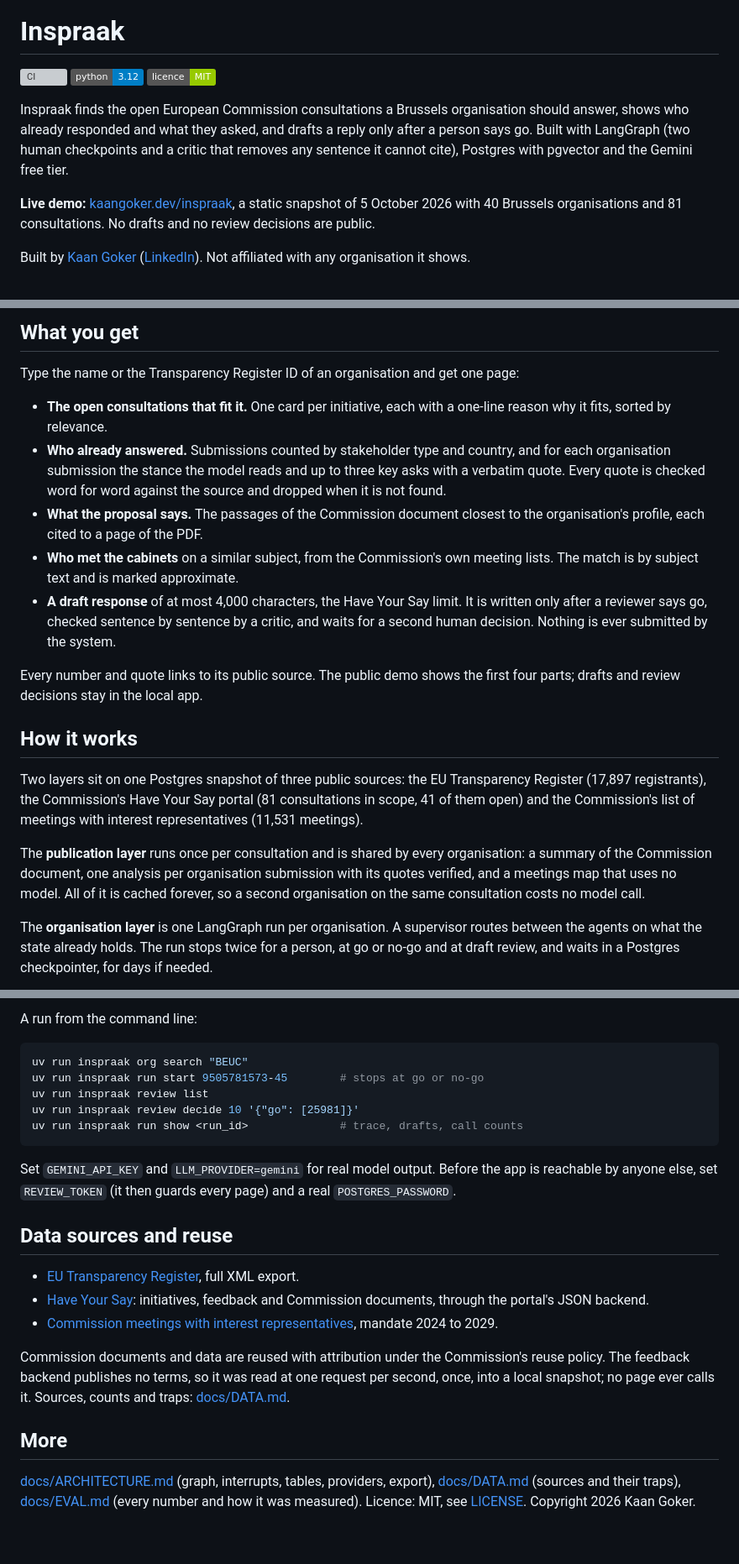
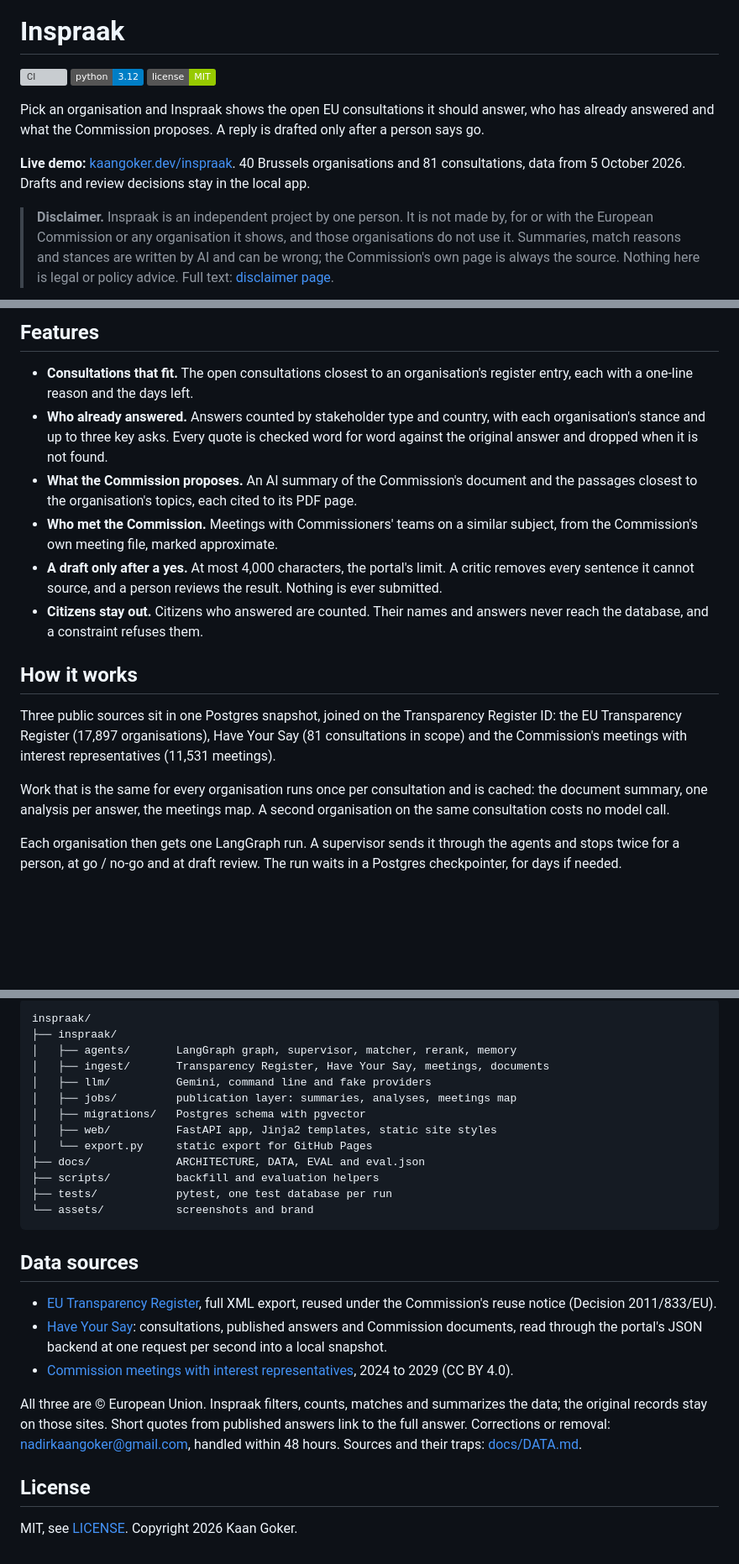
Before and after one commit to KaanGoker/inspraak, a Markdown page: README.md, 3 parts joined by grey strips. Shown at 84% size. Rendered like a GitHub page; badges without logos; blank space fills up the shorter version; grey boxes are pictures that could not be loaded.

````diff
--- a/README.md
+++ b/README.md
@@ -4,11 +4,11 @@
 
 [![CI](https://github.com/KaanGoker/inspraak/actions/workflows/ci.yml/badge.svg)](https://github.com/KaanGoker/inspraak/actions/workflows/ci.yml)
 [![Python 3.12](https://img.shields.io/badge/python-3.12-blue)](pyproject.toml)
-[![Licence MIT](https://img.shields.io/badge/licence-MIT-green)](LICENSE)
+[![License MIT](https://img.shields.io/badge/license-MIT-green)](LICENSE)
 
-Inspraak finds the open European Commission consultations a Brussels organisation should answer, shows who already responded and what they asked, and drafts a reply only after a person says go. Built with LangGraph (two human checkpoints and a critic that removes any sentence it cannot cite), Postgres with pgvector and the Gemini free tier.
+Pick an organisation and Inspraak shows the open EU consultations it should answer, who has already answered and what the Commission proposes. A reply is drafted only after a person says go.
 
-**Live demo:** [kaangoker.dev/inspraak](https://kaangoker.dev/inspraak/), a static snapshot of 5 October 2026 with 40 Brussels organisations and 81 consultations. No drafts and no review decisions are public.
+**Live demo:** [kaangoker.dev/inspraak](https://kaangoker.dev/inspraak/). 40 Brussels organisations and 81 consultations, data from 5 October 2026. Drafts and review decisions stay in the local app.
 
-Built by [Kaan Goker](https://kaangoker.dev) ([LinkedIn](https://linkedin.com/in/kaangoker)). Not affiliated with any organisation it shows.
+> **Disclaimer.** Inspraak is an independent project by one person. It is not made by, for or with the European Commission or any organisation it shows, and those organisations do not use it. Summaries, match reasons and stances are written by AI and can be wrong; the Commission's own page is always the source. Nothing here is legal or policy advice. Full text: [disclaimer page](https://kaangoker.dev/inspraak/disclaimer.html).
 
@@ -16,22 +16,19 @@ Built by [Kaan Goker](https://kaangoker.dev) ([LinkedIn](https://linkedin.com/in
 
-## What you get
+## Features
 
-Type the name or the Transparency Register ID of an organisation and get one page:
-
-- **The open consultations that fit it.** One card per initiative, each with a one-line reason why it fits, sorted by relevance.
-- **Who already answered.** Submissions counted by stakeholder type and country, and for each organisation submission the stance the model reads and up to three key asks with a verbatim quote. Every quote is checked word for word against the source and dropped when it is not found.
-- **What the proposal says.** The passages of the Commission document closest to the organisation's profile, each cited to a page of the PDF.
-- **Who met the cabinets** on a similar subject, from the Commission's own meeting lists. The match is by subject text and is marked approximate.
-- **A draft response** of at most 4,000 characters, the Have Your Say limit. It is written only after a reviewer says go, checked sentence by sentence by a critic, and waits for a second human decision. Nothing is ever submitted by the system.
-
-Every number and quote links to its public source. The public demo shows the first four parts; drafts and review decisions stay in the local app.
+- **Consultations that fit.** The open consultations closest to an organisation's register entry, each with a one-line reason and the days left.
+- **Who already answered.** Answers counted by stakeholder type and country, with each organisation's stance and up to three key asks. Every quote is checked word for word against the original answer and dropped when it is not found.
+- **What the Commission proposes.** An AI summary of the Commission's document and the passages closest to the organisation's topics, each cited to its PDF page.
+- **Who met the Commission.** Meetings with Commissioners' teams on a similar subject, from the Commission's own meeting file, marked approximate.
+- **A draft only after a yes.** At most 4,000 characters, the portal's limit. A critic removes every sentence it cannot source, and a person reviews the result. Nothing is ever submitted.
+- **Citizens stay out.** Citizens who answered are counted. Their names and answers never reach the database, and a constraint refuses them.
 
 ## How it works
 
-Two layers sit on one Postgres snapshot of three public sources: the EU Transparency Register (17,897 registrants), the Commission's Have Your Say portal (81 consultations in scope, 41 of them open) and the Commission's list of meetings with interest representatives (11,531 meetings).
+Three public sources sit in one Postgres snapshot, joined on the Transparency Register ID: the EU Transparency Register (17,897 organisations), Have Your Say (81 consultations in scope) and the Commission's meetings with interest representatives (11,531 meetings).
 
-The **publication layer** runs once per consultation and is shared by every organisation: a summary of the Commission document, one analysis per organisation submission with its quotes verified, and a meetings map that uses no model. All of it is cached forever, so a second organisation on the same consultation costs no model call.
+Work that is the same for every organisation runs once per consultation and is cached: the document summary, one analysis per answer, the meetings map. A second organisation on the same consultation costs no model call.
 
-The **organisation layer** is one LangGraph run per organisation. A supervisor routes between the agents on what the state already holds. The run stops twice for a person, at go or no-go and at draft review, and waits in a Postgres checkpointer, for days if needed.
+Each organisation then gets one LangGraph run. A supervisor sends it through the agents and stops twice for a person, at go / no-go and at draft review. The run waits in a Postgres checkpointer, for days if needed.
 
 ```mermaid
@@ -109,24 +81,28 @@ A full snapshot (`make ingest`) downloads about 280 MB from the Commission at on
 
-A run from the command line:
-
-```bash
-uv run inspraak org search "BEUC"
-uv run inspraak run start 9505781573-45        # stops at go or no-go
-uv run inspraak review list
-uv run inspraak review decide 10 '{"go": [25981]}'
-uv run inspraak run show <run_id>              # trace, drafts, call counts
+```
+inspraak/
+├── inspraak/
+│   ├── agents/       LangGraph graph, supervisor, matcher, rerank, memory
+│   ├── ingest/       Transparency Register, Have Your Say, meetings, documents
+│   ├── llm/          Gemini, command line and fake providers
+│   ├── jobs/         publication layer: summaries, analyses, meetings map
+│   ├── migrations/   Postgres schema with pgvector
+│   ├── web/          FastAPI app, Jinja2 templates, static site styles
+│   └── export.py     static export for GitHub Pages
+├── docs/             ARCHITECTURE, DATA, EVAL and eval.json
+├── scripts/          backfill and evaluation helpers
+├── tests/            pytest, one test database per run
+└── assets/           screenshots and brand
 ```
 
-Set `GEMINI_API_KEY` and `LLM_PROVIDER=gemini` for real model output. Before the app is reachable by anyone else, set `REVIEW_TOKEN` (it then guards every page) and a real `POSTGRES_PASSWORD`.
+## Data sources
 
-## Data sources and reuse
+- [EU Transparency Register](https://transparency-register.europa.eu/odplastorganisationxml_en), full XML export, reused under the Commission's reuse notice (Decision 2011/833/EU).
+- [Have Your Say](https://ec.europa.eu/info/law/better-regulation/have-your-say_en): consultations, published answers and Commission documents, read through the portal's JSON backend at one request per second into a local snapshot.
+- [Commission meetings with interest representatives](https://ec.europa.eu/transparency-initiative/meetings/listcommissioners?collegeid=0), 2024 to 2029 (CC BY 4.0).
 
-- [EU Transparency Register](https://transparency-register.europa.eu/odplastorganisationxml_en), full XML export.
-- [Have Your Say](https://ec.europa.eu/info/law/better-regulation/have-your-say_en): initiatives, feedback and Commission documents, through the portal's JSON backend.
-- [Commission meetings with interest representatives](https://ec.europa.eu/transparency-initiative/meetings/listcommissioners?collegeid=0), mandate 2024 to 2029.
+All three are © European Union. Inspraak filters, counts, matches and summarizes the data; the original records stay on those sites. Short quotes from published answers link to the full answer. Corrections or removal: nadirkaangoker@gmail.com, handled within 48 hours. Sources and their traps: [docs/DATA.md](docs/DATA.md).
 
-Commission documents and data are reused with attribution under the Commission's reuse policy. The feedback backend publishes no terms, so it was read at one request per second, once, into a local snapshot; no page ever calls it. Sources, counts and traps: [docs/DATA.md](docs/DATA.md).
+## License
 
-## More
-
-[docs/ARCHITECTURE.md](docs/ARCHITECTURE.md) (graph, interrupts, tables, providers, export), [docs/DATA.md](docs/DATA.md) (sources and their traps), [docs/EVAL.md](docs/EVAL.md) (every number and how it was measured). Licence: MIT, see [LICENSE](LICENSE). Copyright 2026 Kaan Goker.
+MIT, see [LICENSE](LICENSE). Copyright 2026 Kaan Goker.
````
Also changed, not shown: other parts of README.md (+25 -50 lines), assets/home.png (added), assets/organisation-phone.png, assets/organisation.png, 9 other files.
